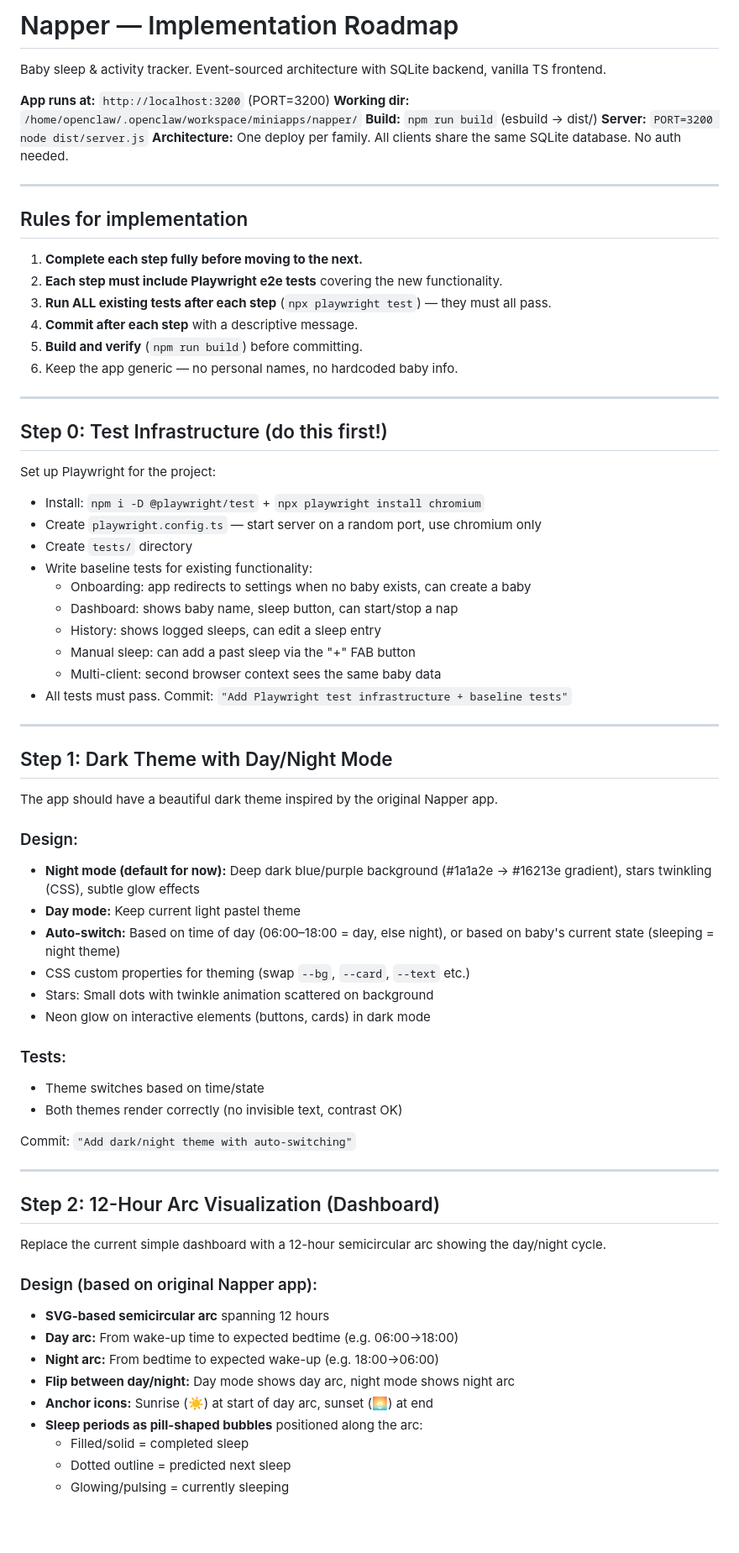
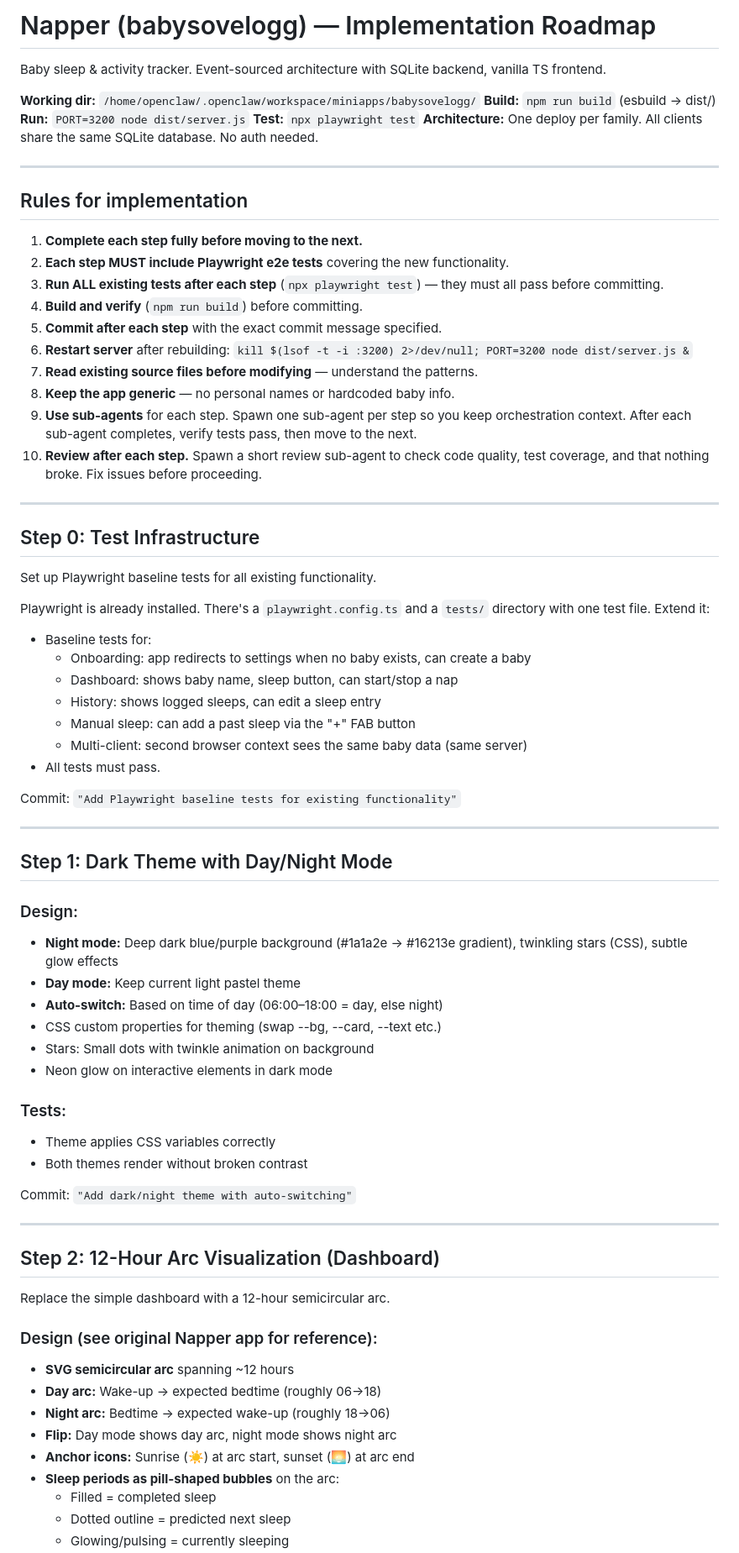
Before and after one commit to odinho/miniapps, a Markdown page: babysovelogg/TODO.md, the part around one of its changes. Shown at 84% size. Rendered like a GitHub page; blank space fills up the shorter version.

```diff
--- a/babysovelogg/TODO.md
+++ b/babysovelogg/TODO.md
@@ -1,11 +1,11 @@
-# Napper — Implementation Roadmap
+# Napper (babysovelogg) — Implementation Roadmap
 
 Baby sleep & activity tracker. Event-sourced architecture with SQLite backend, vanilla TS frontend.
 
-**App runs at:** `http://localhost:3200` (PORT=3200)
-**Working dir:** `/home/openclaw/.openclaw/workspace/miniapps/napper/`
+**Working dir:** `/home/openclaw/.openclaw/workspace/miniapps/babysovelogg/`
 **Build:** `npm run build` (esbuild → dist/)
-**Server:** `PORT=3200 node dist/server.js`
+**Run:** `PORT=3200 node dist/server.js`
+**Test:** `npx playwright test`
 **Architecture:** One deploy per family. All clients share the same SQLite database. No auth needed.
 
 ---
@@ -13,45 +13,49 @@ Baby sleep & activity tracker. Event-sourced architecture with SQLite backend, v
 ## Rules for implementation
 
 1. **Complete each step fully before moving to the next.**
-2. **Each step must include Playwright e2e tests** covering the new functionality.
-3. **Run ALL existing tests after each step** (`npx playwright test`) — they must all pass.
-4. **Commit after each step** with a descriptive message.
-5. **Build and verify** (`npm run build`) before committing.
-6. Keep the app generic — no personal names, no hardcoded baby info.
+2. **Each step MUST include Playwright e2e tests** covering the new functionality.
+3. **Run ALL existing tests after each step** (`npx playwright test`) — they must all pass before committing.
+4. **Build and verify** (`npm run build`) before committing.
+5. **Commit after each step** with the exact commit message specified.
+6. **Restart server** after rebuilding: `kill $(lsof -t -i :3200) 2>/dev/null; PORT=3200 node dist/server.js &`
+7. **Read existing source files before modifying** — understand the patterns.
+8. **Keep the app generic** — no personal names or hardcoded baby info.
+9. **Use sub-agents** for each step. Spawn one sub-agent per step so you keep orchestration context. After each sub-agent completes, verify tests pass, then move to the next.
+10. **Review after each step.** Spawn a short review sub-agent to check code quality, test coverage, and that nothing broke. Fix issues before proceeding.
 
 ---
 
-## Step 0: Test Infrastructure (do this first!)
+## Step 0: Test Infrastructure
 
-Set up Playwright for the project:
-- Install: `npm i -D @playwright/test` + `npx playwright install chromium`
-- Create `playwright.config.ts` — start server on a random port, use chromium only
-- Create `tests/` directory
-- Write baseline tests for existing functionality:
+Set up Playwright baseline tests for all existing functionality.
+
+Playwright is already installed. There's a `playwright.config.ts` and a `tests/` directory with one test file. Extend it:
+
+- Baseline tests for:
   - Onboarding: app redirects to settings when no baby exists, can create a baby
   - Dashboard: shows baby name, sleep button, can start/stop a nap
   - History: shows logged sleeps, can edit a sleep entry
   - Manual sleep: can add a past sleep via the "+" FAB button
-  - Multi-client: second browser context sees the same baby data
-- All tests must pass. Commit: `"Add Playwright test infrastructure + baseline tests"`
+  - Multi-client: second browser context sees the same baby data (same server)
+- All tests must pass.
+
+Commit: `"Add Playwright baseline tests for existing functionality"`
 
 ---
 
 ## Step 1: Dark Theme with Day/Night Mode
 
-The app should have a beautiful dark theme inspired by the original Napper app.
-
 ### Design:
-- **Night mode (default for now):** Deep dark blue/purple background (#1a1a2e → #16213e gradient), stars twinkling (CSS), subtle glow effects
+- **Night mode:** Deep dark blue/purple background (#1a1a2e → #16213e gradient), twinkling stars (CSS), subtle glow effects
 - **Day mode:** Keep current light pastel theme
-- **Auto-switch:** Based on time of day (06:00–18:00 = day, else night), or based on baby's current state (sleeping = night theme)
-- CSS custom properties for theming (swap `--bg`, `--card`, `--text` etc.)
-- Stars: Small dots with twinkle animation scattered on background
-- Neon glow on interactive elements (buttons, cards) in dark mode
+- **Auto-switch:** Based on time of day (06:00–18:00 = day, else night)
+- CSS custom properties for theming (swap --bg, --card, --text etc.)
+- Stars: Small dots with twinkle animation on background
+- Neon glow on interactive elements in dark mode
 
 ### Tests:
-- Theme switches based on time/state
-- Both themes render correctly (no invisible text, contrast OK)
+- Theme applies CSS variables correctly
+- Both themes render without broken contrast
 
 Commit: `"Add dark/night theme with auto-switching"`
 
@@ -59,15 +63,15 @@ Commit: `"Add dark/night theme with auto-switching"`
 
 ## Step 2: 12-Hour Arc Visualization (Dashboard)
 
-Replace the current simple dashboard with a 12-hour semicircular arc showing the day/night cycle.
+Replace the simple dashboard with a 12-hour semicircular arc.
 
-### Design (based on original Napper app):
-- **SVG-based semicircular arc** spanning 12 hours
-- **Day arc:** From wake-up time to expected bedtime (e.g. 06:00→18:00)
-- **Night arc:** From bedtime to expected wake-up (e.g. 18:00→06:00)
-- **Flip between day/night:** Day mode shows day arc, night mode shows night arc
-- **Anchor icons:** Sunrise (☀️) at start of day arc, sunset (🌅) at end
-- **Sleep periods as pill-shaped bubbles** positioned along the arc:
-  - Filled/solid = completed sleep
+### Design (see original Napper app for reference):
+- **SVG semicircular arc** spanning ~12 hours
+- **Day arc:** Wake-up → expected bedtime (roughly 06→18)
+- **Night arc:** Bedtime → expected wake-up (roughly 18→06)
+- **Flip:** Day mode shows day arc, night mode shows night arc
+- **Anchor icons:** Sunrise (☀️) at arc start, sunset (🌅) at arc end
+- **Sleep periods as pill-shaped bubbles** on the arc:
+  - Filled = completed sleep
   - Dotted outline = predicted next sleep
   - Glowing/pulsing = currently sleeping
```
Also changed, not shown: other parts of babysovelogg/TODO.md (+68 -119 lines).
